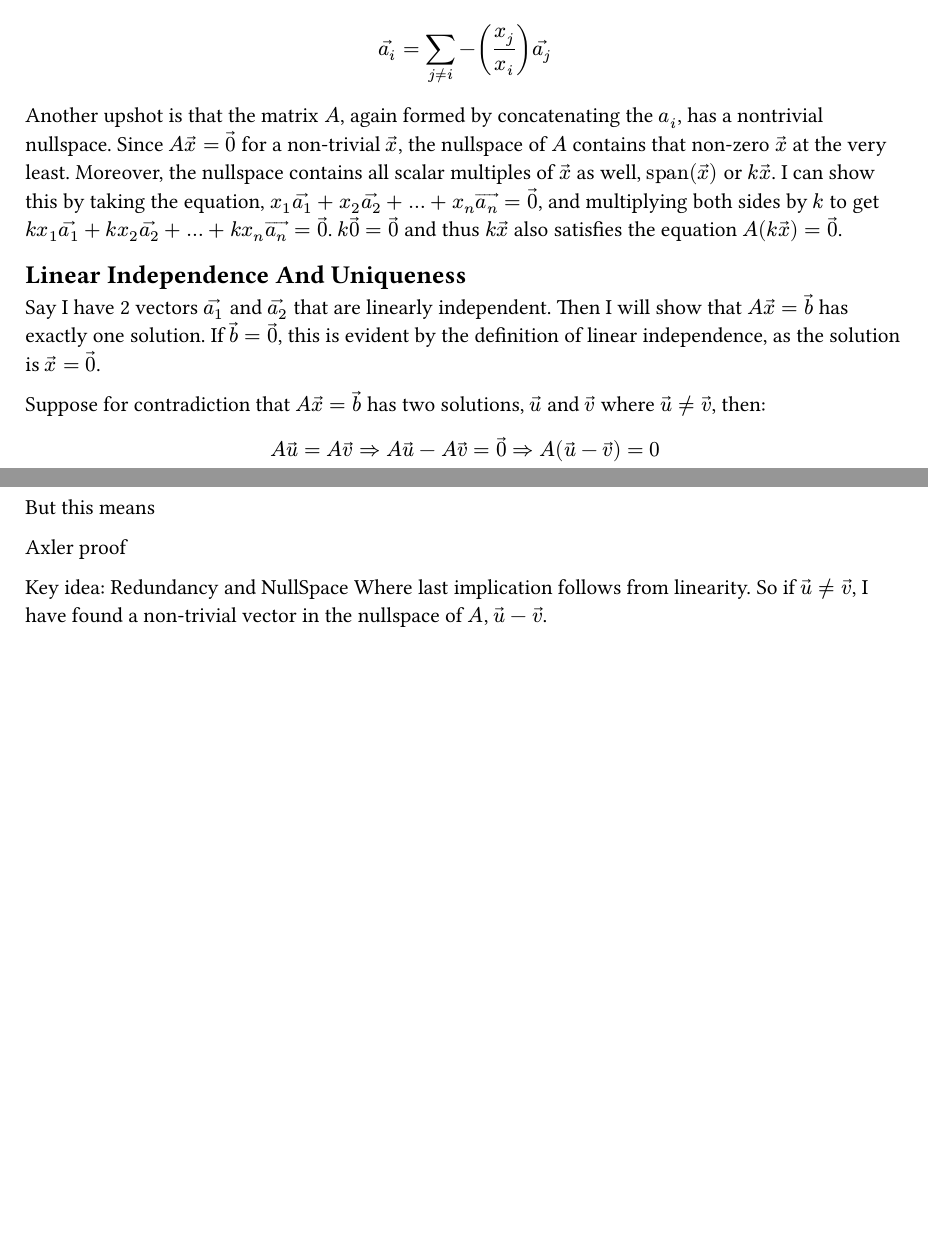
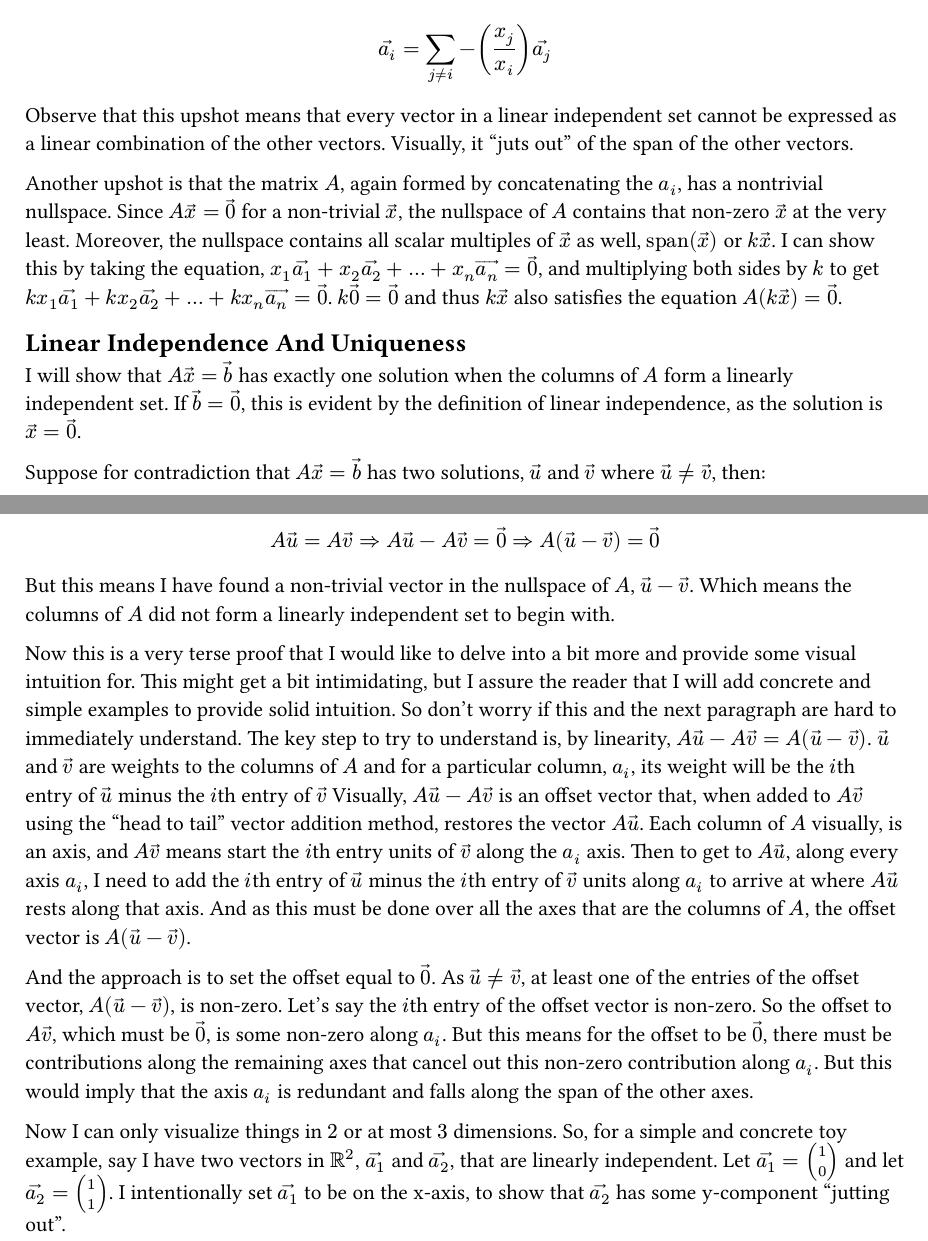
Before and after one commit to avtarted/notes, a Typst document (math/RankNullityAndNullspaceAndComplements.typ): two parts of pages 1 and 2 of 2, joined at a grey line, cut so that both start at the same text, the shorter picture padded with empty space. The pictures show the PDF file math/RankNullityAndNullspaceAndComplements.pdf that the author committed with the source.

Commit message:
Initial work on linear independence and uniqueness

```diff
--- a/math/RankNullityAndNullspaceAndComplements.typ
+++ b/math/RankNullityAndNullspaceAndComplements.typ
@@ -31,6 +31,8 @@ To see this for a set of linearly independent vectors, consider the nontrivial s
 At least one of the $x_i$ is not $0$ so from $x_1 arrow(a_1) + x_2 arrow(a_2) + ... + x_n arrow(a_n) = arrow(0)$,
 $ x_i arrow(a_i) = sum_(j eq.not i) -x_j arrow(a_j) $
 $ arrow(a_i) = sum_(j eq.not i) -(x_j/x_i) arrow(a_j) $
+Observe that this upshot means that every vector in a linear independent set cannot be expressed as a linear combination of the other vectors.
+Visually, it "juts out" of the span of the other vectors.
 
 Another upshot is that the matrix $A$, again formed by concatenating the $a_i$, has a nontrivial nullspace.
 Since $A arrow(x) = arrow(0)$ for a non-trivial $arrow(x)$, the nullspace of $A$ contains that non-zero $arrow(x)$ at the very least.
@@ -43,21 +45,39 @@ $k arrow(0) = arrow(0)$ and thus $k arrow(x)$ also satisfies the equation $A (k
 
 
 == Linear Independence And Uniqueness
-Say I have 2 vectors $arrow(a_1)$ and $arrow(a_2)$ that are linearly independent.
-Then I will show that $A arrow(x) = arrow(b)$ has exactly one solution.
+I will show that $A arrow(x) = arrow(b)$ has exactly one solution when the columns of $A$ form a linearly independent set.
 If $arrow(b) = arrow(0)$, this is evident by the definition of linear independence,
 as the solution is $arrow(x) = arrow(0)$.
 
 Suppose for contradiction that $A arrow(x) = arrow(b)$ has two solutions, $arrow(u)$ and $arrow(v)$ where $arrow(u) eq.not arrow(v)$,
 then:
-$ A arrow(u) = A arrow(v) => A arrow(u) - A arrow(v) = arrow(0) => A (arrow(u) - arrow(v)) = 0 $
-But this means
+$ A arrow(u) = A arrow(v) => A arrow(u) - A arrow(v) = arrow(0) => A (arrow(u) - arrow(v)) = arrow(0) $
+But this means I have found a non-trivial vector in the nullspace of $A$, $arrow(u) - arrow(v)$.
+Which means the columns of $A$ did not form a linearly independent set to begin with.
 
+Now this is a very terse proof that I would like to delve into a bit more and provide some visual intuition for.
+This might get a bit intimidating, but I assure the reader that I will add concrete and simple examples to provide solid intuition.
+So don't worry if this and the next paragraph are hard to immediately understand.
+The key step to try to understand is, by linearity, $A arrow(u) - A arrow(v) = A (arrow(u) - arrow(v))$.
+$arrow(u)$ and $arrow(v)$ are weights to the columns of $A$ and for a particular column, $a_i$,
+its weight will be the $i$th entry of $arrow(u)$ minus the $i$th entry of $arrow(v)$
+Visually, $A arrow(u) - A arrow(v)$ is an offset vector
+that, when added to $A arrow(v)$ using the "head to tail" vector addition method, restores the vector $A arrow(u)$.
+Each column of $A$ visually, is an axis,
+and $A arrow(v)$ means start the $i$th entry units of $arrow(v)$ along the $a_i$ axis.
+Then to get to $A arrow(u)$, along every axis $a_i$,
+I need to add the $i$th entry of $arrow(u)$ minus the $i$th entry of $arrow(v)$ units along $a_i$ to arrive at where $A arrow(u)$ rests along that axis.
+And as this must be done over all the axes that are the columns of $A$, the offset vector is $A (arrow(u) - arrow(v))$.
 
+And the approach is to set the offset equal to $arrow(0)$.
+As $arrow(u) eq.not arrow(v)$, at least one of the entries of the offset vector, $A (arrow(u) - arrow(v))$, is non-zero.
+Let's say the $i$th entry of the offset vector is non-zero.
+So the offset to $A arrow(v)$, which must be $arrow(0)$, is some non-zero along $a_i$.
+But this means for the offset to be $arrow(0)$,
+there must be contributions along the remaining axes that cancel out this non-zero contribution along $a_i$.
+But this would imply that the axis $a_i$ is redundant and falls along the span of the other axes.
 
-
-Axler proof
-
-Key idea: Redundancy and NullSpace
-Where last implication follows from linearity.
-So if $arrow(u) != arrow(v)$, I have found a non-trivial vector in the nullspace of $A$, $arrow(u) - arrow(v)$.
+Now I can only visualize things in $2$ or at most $3$ dimensions.
+So, for a simple and concrete toy example, say I have two vectors in $RR^2$, $arrow(a_1)$ and $arrow(a_2)$, that are linearly independent.
+Let $arrow(a_1) = vec(1, 0)$ and let $arrow(a_2) = vec(1, 1)$.
+I intentionally set $arrow(a_1)$ to be on the x-axis, to show that $arrow(a_2)$ has some y-component "jutting out".
```
Also changed, not shown: math/RankNullityAndNullspaceAndComplements.pdf.
